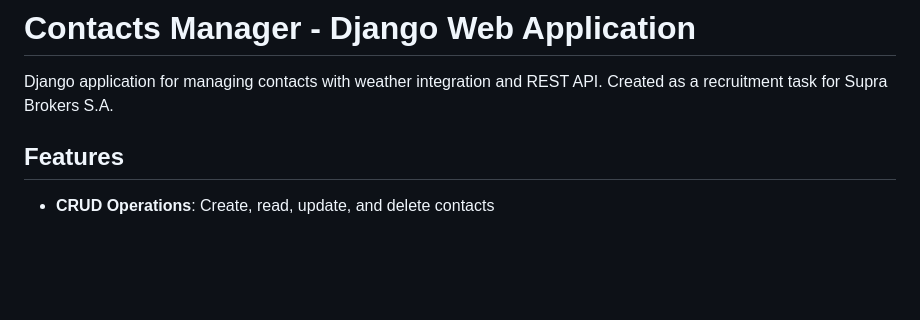
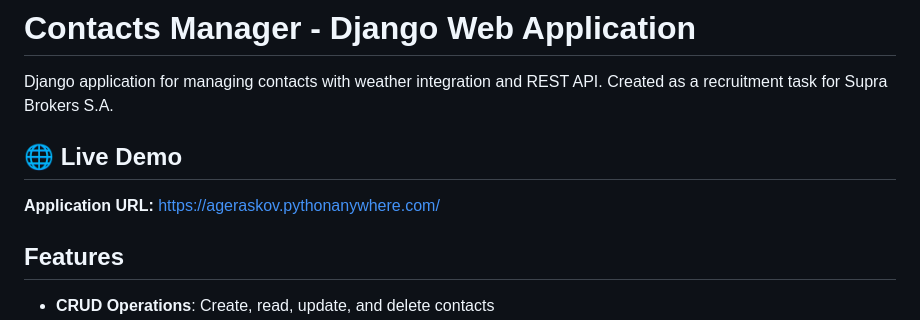
Before and after one commit to Aramegabara/django-contacts-app, a Markdown page: README.md, the part around the change. GitHub-like rendering; blank space fills up the shorter version.

Commit message:
Add live demo link

```diff
--- a/README.md
+++ b/README.md
@@ -1,6 +1,10 @@
 # Contacts Manager - Django Web Application
 
 Django application for managing contacts with weather integration and REST API. Created as a recruitment task for Supra Brokers S.A.
+
+## 🌐 Live Demo
+
+**Application URL:** https://ageraskov.pythonanywhere.com/
 
 ## Features
 
```
